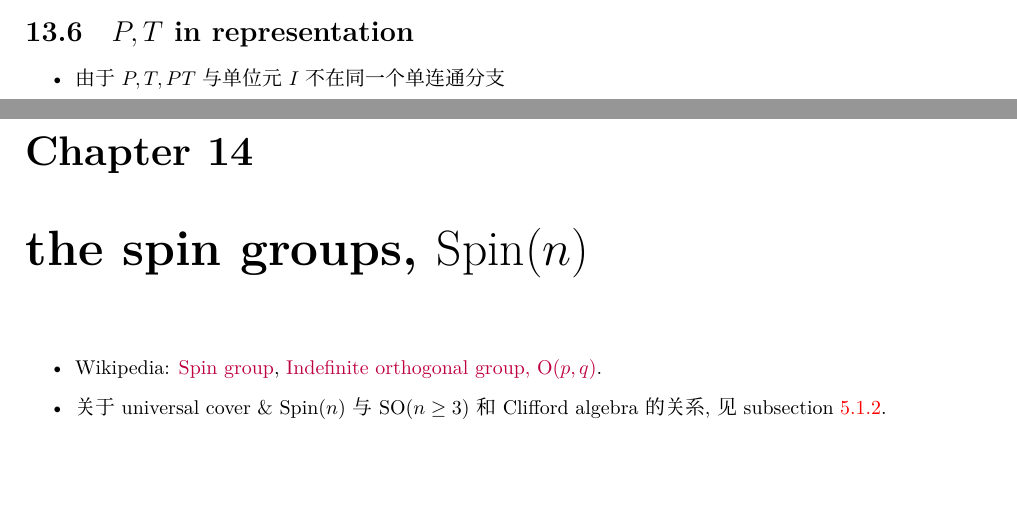
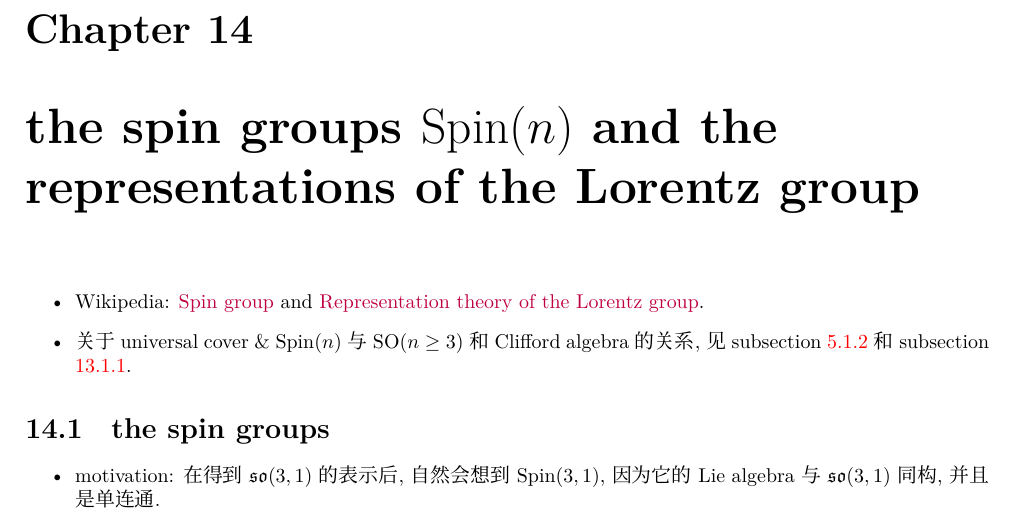
Before and after one commit to siyang03/my-note---Lie-Groups-and-Lie-Algebras, a LaTeX document (Lie Groups and Lie Algebras.tex, which reads chapters/spin group.tex, chapters/the Lorentz group and the Lorentz algebra.tex): two parts of pages 87 and 88 of 99 before the commit and part of page 88 of 99 after it, the two joined at a grey line, cut at the place of the change, the shorter picture padded with empty space. Compiled offline with XeLaTeX; a missing font is replaced by an installed copy or a similar font.

Commit message:
note updated

```diff
--- a/chapters/spin group.tex
+++ b/chapters/spin group.tex
@@ -1,6 +1,11 @@
-\chapter{the spin groups, \texorpdfstring{$\mathrm{Spin}(n)$}{Spin(n)}}
+\chapter{the spin groups \texorpdfstring{$\mathrm{Spin}(n)$}{Spin(n)} and the representations of the Lorentz group}
 \begin{itemize}
-	\item Wikipedia: \href{https://en.wikipedia.org/wiki/Spin_group}{Spin group}, \href{https://en.wikipedia.org/wiki/Indefinite_orthogonal_group}{Indefinite orthogonal group, $\mathrm{O}(p, q)$}.
+	\item Wikipedia: \href{https://en.wikipedia.org/wiki/Spin_group}{Spin group} and \href{https://en.wikipedia.org/wiki/Representation_theory_of_the_Lorentz_group}{Representation theory of the Lorentz group}.
 
-	\item 关于 universal cover \& $\mathrm{Spin}(n)$ 与 $\mathrm{SO}(n \geq 3)$ 和 Clifford algebra 的关系, 见 subsection \ref{subsection 5.1.2}.
+	\item 关于 universal cover \& $\mathrm{Spin}(n)$ 与 $\mathrm{SO}(n \geq 3)$ 和 Clifford algebra 的关系, 见 subsection \ref{subsection 5.1.2} 和 subsection \ref{subsection 13.1.1}.
 \end{itemize}
+
+\section{the spin groups}
+\begin{itemize}
+	\item motivation: 在得到 $\mathfrak{so}(3, 1)$ 的表示后, 自然会想到 $\mathrm{Spin}(3, 1)$, 因为它的 Lie algebra 与 $\mathfrak{so}(3, 1)$ 同构, 并且是单连通.
+\end{itemize}
--- a/chapters/the Lorentz group and the Lorentz algebra.tex
+++ b/chapters/the Lorentz group and the Lorentz algebra.tex
@@ -361,8 +348,3 @@
 		\end{pmatrix}
 	\end{align}
 \end{itemize}
-
-\section{\texorpdfstring{$P, T$}{P, T} in representation}
-\begin{itemize}
-	\item 由于 $P, T, P T$ 与单位元 $I$ 不在同一个单连通分支
-\end{itemize}
```
Also changed, not shown: Lie Groups and Lie Algebras.pdf, chapters/the Lorentz group and the Lorentz algebra.tex (15 more changed lines).
